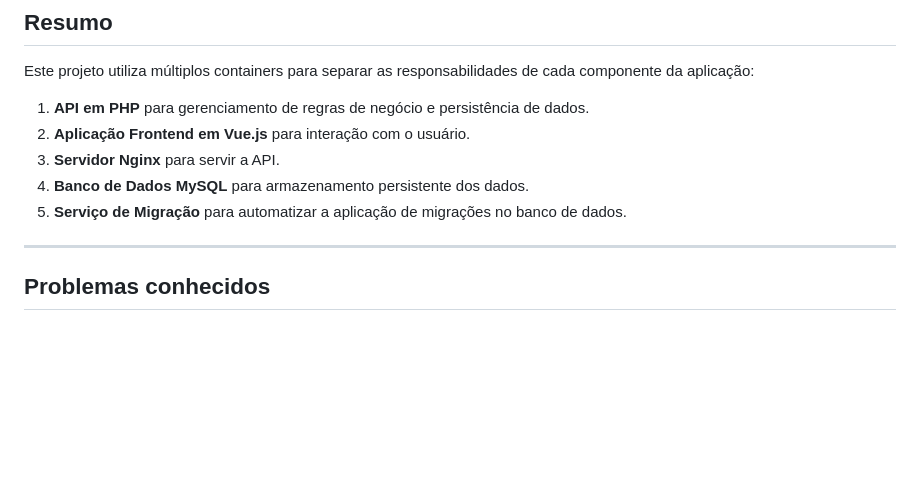
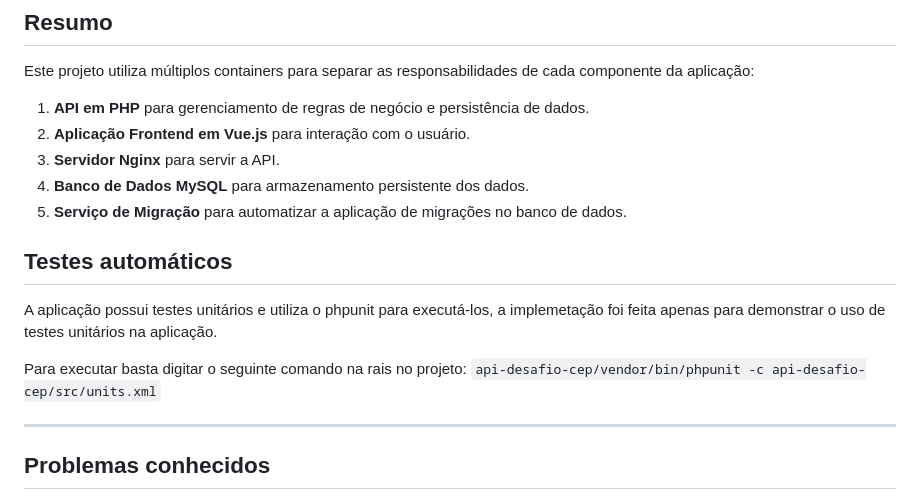
Before and after one commit to maax103/desafio-distancia-cep, a Markdown page: README.md, the part around the change. Rendered like a GitHub page; blank space fills up the shorter version.

Commit message:
add unit tests to readme

```diff
--- a/README.md
+++ b/README.md
@@ -52,6 +52,14 @@ Este projeto utiliza múltiplos containers para separar as responsabilidades de
 3. **Servidor Nginx** para servir a API.
 4. **Banco de Dados MySQL** para armazenamento persistente dos dados.
 5. **Serviço de Migração** para automatizar a aplicação de migrações no banco de dados.
+
+## Testes automáticos
+
+A aplicação possui testes unitários e utiliza o phpunit para executá-los, a implemetação foi feita apenas para demonstrar o uso de testes unitários na aplicação.
+
+Para executar basta digitar o seguinte comando na rais no projeto:
+`api-desafio-cep/vendor/bin/phpunit -c api-desafio-cep/src/units.xml`
+
 ---
 ## Problemas conhecidos
 
```
